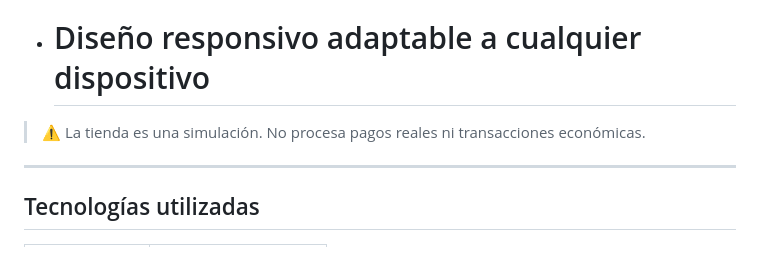
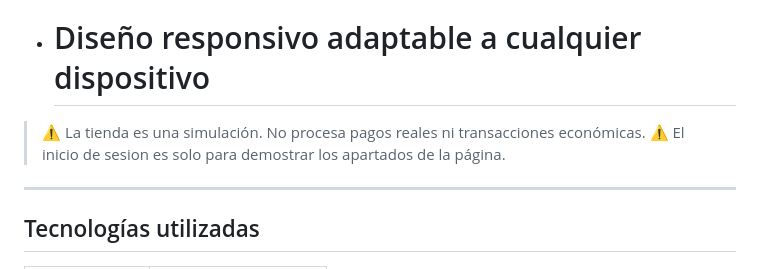
Before and after one commit to Aide-13/TECHSOLUTIONS, a Markdown page: README.md, the part around the change. GitHub-like rendering.

```diff
--- a/README.md
+++ b/README.md
@@ -18,6 +18,7 @@ TechSolutions es una plataforma web profesional, moderna y responsiva desarrolla
 - # Diseño responsivo adaptable a cualquier dispositivo
 
 > ⚠️ La tienda es una simulación. No procesa pagos reales ni transacciones económicas.
+> ⚠️ El inicio de sesion es solo para demostrar los apartados de la página.
 
 ---
 
```
